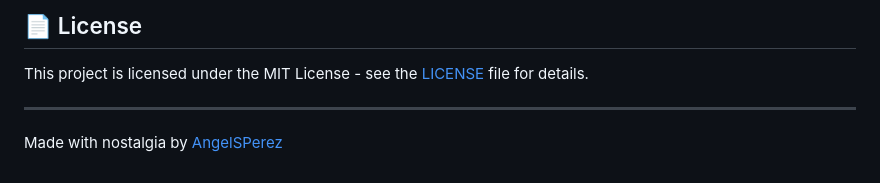
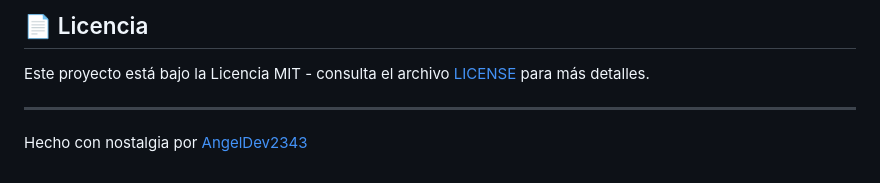
Before and after one commit to AngelDev2343/TwinMessenger, a Markdown page: README.md, the part around one of its changes. Rendered like a GitHub page.

```diff
--- a/README.md
+++ b/README.md
@@ -84,7 +84,7 @@ Contributions are welcome! Please check the [CONTRIBUTING.md](CONTRIBUTING.md) f
 
-## 📄 License
+## 📄 Licencia
 
-This project is licensed under the MIT License - see the [LICENSE](LICENSE) file for details.
+Este proyecto está bajo la Licencia MIT - consulta el archivo [LICENSE](LICENSE) para más detalles.
 
 ---
-Made with nostalgia by [AngelSPerez](https://github.com/AngelSPerez)
+Hecho con nostalgia por [AngelDev2343](https://github.com/AngelDev2343)
```
Also changed, not shown: other parts of README.md (+45 -45 lines).
